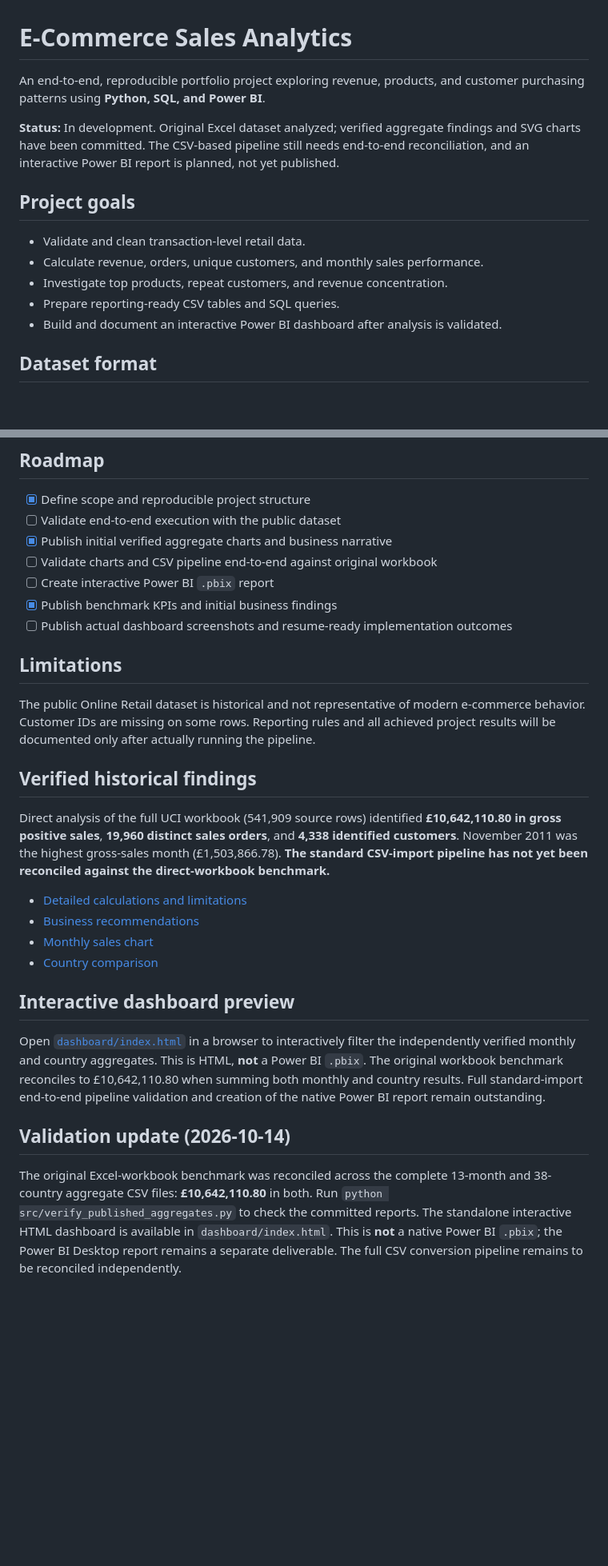
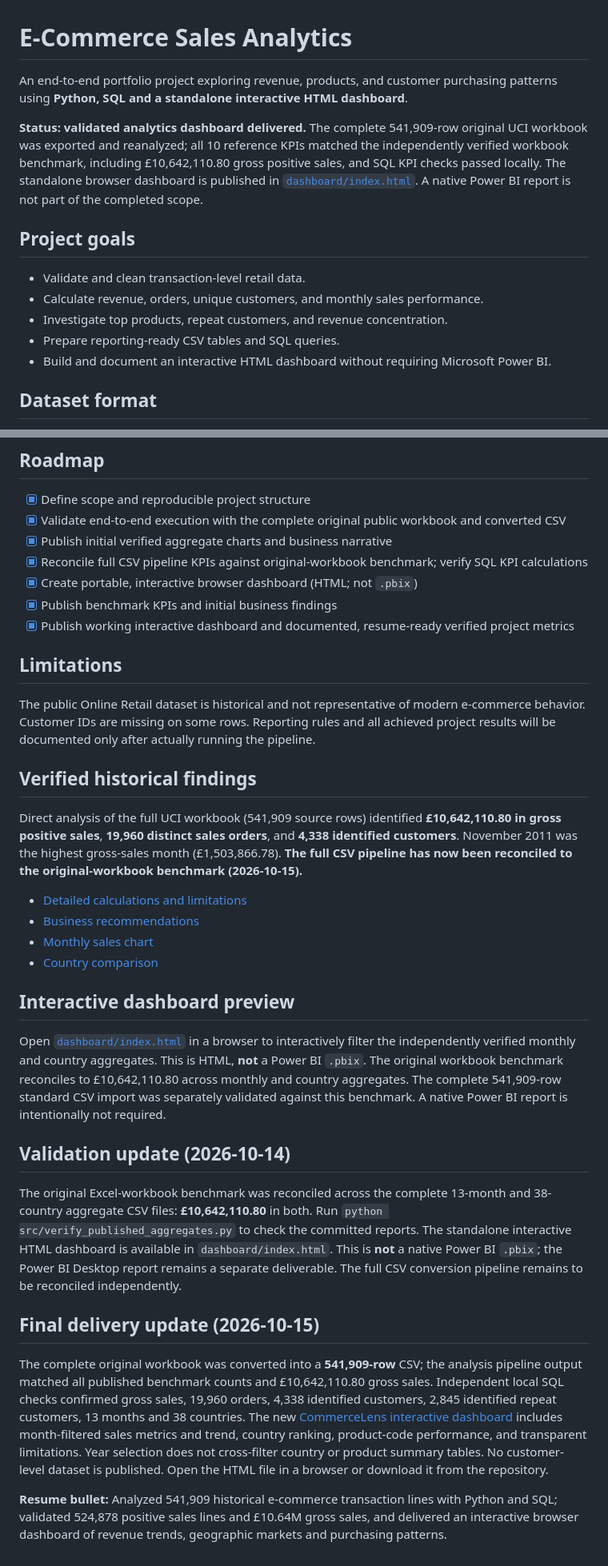
Before and after one commit to AgnesJohn17/E-Commerce-Sales-Analytics, a Markdown page: README.md, 2 parts joined by grey strips. Shown at 80% size. Rendered like a GitHub page; blank space fills up the shorter version.

Commit message:
docs: record full 541909-row reconciliation and completed browser dashboard

```diff
--- a/README.md
+++ b/README.md
@@ -1,15 +1,15 @@
 # E-Commerce Sales Analytics
 
-An end-to-end, reproducible portfolio project exploring revenue, products, and customer purchasing patterns using **Python, SQL, and Power BI**.
+An end-to-end portfolio project exploring revenue, products, and customer purchasing patterns using **Python, SQL and a standalone interactive HTML dashboard**.
 
-**Status:** In development. Original Excel dataset analyzed; verified aggregate findings and SVG charts have been committed. The CSV-based pipeline still needs end-to-end reconciliation, and an interactive Power BI report is planned, not yet published.
+**Status: validated analytics dashboard delivered.** The complete 541,909-row original UCI workbook was exported and reanalyzed; all 10 reference KPIs matched the independently verified workbook benchmark, including £10,642,110.80 gross positive sales, and SQL KPI checks passed locally. The standalone browser dashboard is published in [`dashboard/index.html`](dashboard/index.html). A native Power BI report is not part of the completed scope.
 
 ## Project goals
 - Validate and clean transaction-level retail data.
 - Calculate revenue, orders, unique customers, and monthly sales performance.
 - Investigate top products, repeat customers, and revenue concentration.
 - Prepare reporting-ready CSV tables and SQL queries.
-- Build and document an interactive Power BI dashboard after analysis is validated.
+- Build and document an interactive HTML dashboard without requiring Microsoft Power BI.
 
 ## Dataset format
 Use a retail transactions CSV with columns: `InvoiceNo`, `StockCode`, `Description`, `Quantity`, `InvoiceDate`, `UnitPrice`, `CustomerID`, `Country`. The UCI **Online Retail** dataset has this structure (originally distributed as XLSX). Convert the original XLSX to CSV using a spreadsheet application or Python before running the pipeline. See `data/README.md` for details. No raw dataset is redistributed in this repository.
@@ -31,19 +31,19 @@ The `sql/` folder contains a PostgreSQL table definition and KPI queries. Import
 
 ## Roadmap
 - [x] Define scope and reproducible project structure
-- [ ] Validate end-to-end execution with the public dataset
+- [x] Validate end-to-end execution with the complete original public workbook and converted CSV
 - [x] Publish initial verified aggregate charts and business narrative
-- [ ] Validate charts and CSV pipeline end-to-end against original workbook
-- [ ] Create interactive Power BI `.pbix` report
+- [x] Reconcile full CSV pipeline KPIs against original-workbook benchmark; verify SQL KPI calculations
+- [x] Create portable, interactive browser dashboard (HTML; not `.pbix`)
 - [x] Publish benchmark KPIs and initial business findings
-- [ ] Publish actual dashboard screenshots and resume-ready implementation outcomes
+- [x] Publish working interactive dashboard and documented, resume-ready verified project metrics
 
 ## Limitations
 The public Online Retail dataset is historical and not representative of modern e-commerce behavior. Customer IDs are missing on some rows. Reporting rules and all achieved project results will be documented only after actually running the pipeline.
 
 ## Verified historical findings
 
-Direct analysis of the full UCI workbook (541,909 source rows) identified **£10,642,110.80 in gross positive sales**, **19,960 distinct sales orders**, and **4,338 identified customers**. November 2011 was the highest gross-sales month (£1,503,866.78). **The standard CSV-import pipeline has not yet been reconciled against the direct-workbook benchmark.**
+Direct analysis of the full UCI workbook (541,909 source rows) identified **£10,642,110.80 in gross positive sales**, **19,960 distinct sales orders**, and **4,338 identified customers**. November 2011 was the highest gross-sales month (£1,503,866.78). **The full CSV pipeline has now been reconciled to the original-workbook benchmark (2026-10-15).**
 
 - [Detailed calculations and limitations](docs/verified_findings.md)
 - [Business recommendations](docs/business_insights.md)
@@ -52,8 +52,14 @@ Direct analysis of the full UCI workbook (541,909 source rows) identified **£10
 
 ## Interactive dashboard preview
 
-Open [`dashboard/index.html`](dashboard/index.html) in a browser to interactively filter the independently verified monthly and country aggregates. This is HTML, **not** a Power BI `.pbix`. The original workbook benchmark reconciles to £10,642,110.80 when summing both monthly and country results. Full standard-import end-to-end pipeline validation and creation of the native Power BI report remain outstanding.
+Open [`dashboard/index.html`](dashboard/index.html) in a browser to interactively filter the independently verified monthly and country aggregates. This is HTML, **not** a Power BI `.pbix`. The original workbook benchmark reconciles to £10,642,110.80 across monthly and country aggregates. The complete 541,909-row standard CSV import was separately validated against this benchmark. A native Power BI report is intentionally not required.
 
 ## Validation update (2026-10-14)
 
 The original Excel-workbook benchmark was reconciled across the complete 13-month and 38-country aggregate CSV files: **£10,642,110.80** in both. Run `python src/verify_published_aggregates.py` to check the committed reports. The standalone interactive HTML dashboard is available in `dashboard/index.html`. This is **not** a native Power BI `.pbix`; the Power BI Desktop report remains a separate deliverable. The full CSV conversion pipeline remains to be reconciled independently.
+
+## Final delivery update (2026-10-15)
+
+The complete original workbook was converted into a **541,909-row** CSV; the analysis pipeline output matched all published benchmark counts and £10,642,110.80 gross sales. Independent local SQL checks confirmed gross sales, 19,960 orders, 4,338 identified customers, 2,845 identified repeat customers, 13 months and 38 countries. The new [CommerceLens interactive dashboard](dashboard/index.html) includes month-filtered sales metrics and trend, country ranking, product-code performance, and transparent limitations. Year selection does not cross-filter country or product summary tables. No customer-level dataset is published. Open the HTML file in a browser or download it from the repository.
+
+**Resume bullet:** Analyzed 541,909 historical e-commerce transaction lines with Python and SQL; validated 524,878 positive sales lines and £10.64M gross sales, and delivered an interactive browser dashboard of revenue trends, geographic markets and purchasing patterns.
```
